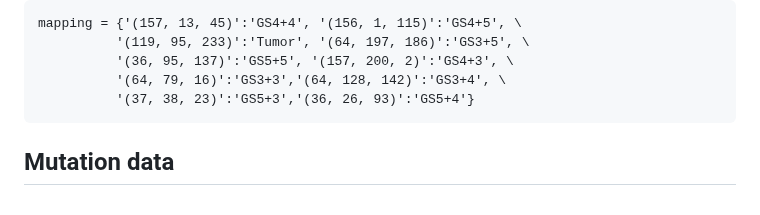
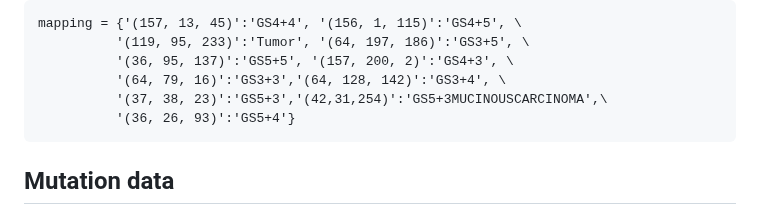
Before and after one commit to mpizurica/WSI_mut, a Markdown page: README.md, the part around the change. Rendered like a GitHub page.

````diff
--- a/README.md
+++ b/README.md
@@ -32,7 +32,8 @@ mapping = {'(157, 13, 45)':'GS4+4', '(156, 1, 115)':'GS4+5', \
           '(119, 95, 233)':'Tumor', '(64, 197, 186)':'GS3+5', \
           '(36, 95, 137)':'GS5+5', '(157, 200, 2)':'GS4+3', \
           '(64, 79, 16)':'GS3+3','(64, 128, 142)':'GS3+4', \
-          '(37, 38, 23)':'GS5+3','(36, 26, 93)':'GS5+4'}
+          '(37, 38, 23)':'GS5+3','(42,31,254)':'GS5+3MUCINOUSCARCINOMA',\
+          '(36, 26, 93)':'GS5+4'}
 ```
 
 ## Mutation data
````
